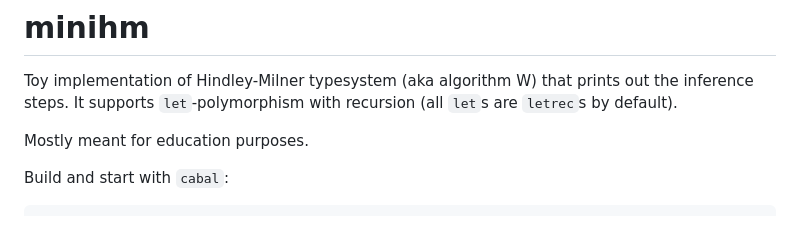
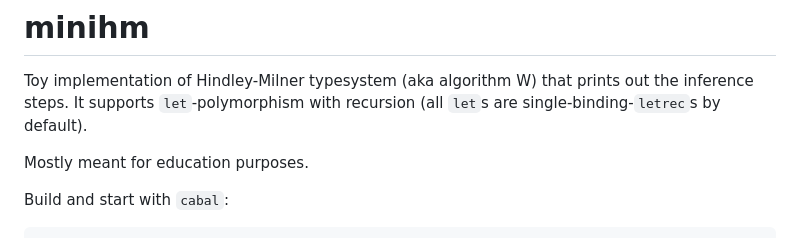
Before and after one commit to exaexa/minihm, a Markdown page: README.md, the part around the change. Rendered like a GitHub page.

Commit message:
clarify how much letrec we support

```diff
--- a/README.md
+++ b/README.md
@@ -3,7 +3,7 @@
 
 Toy implementation of Hindley-Milner typesystem (aka algorithm W) that prints
 out the inference steps. It supports `let`-polymorphism with recursion (all
-`let`s are `letrec`s by default).
+`let`s are single-binding-`letrec`s by default).
 
 Mostly meant for education purposes.
 
```
